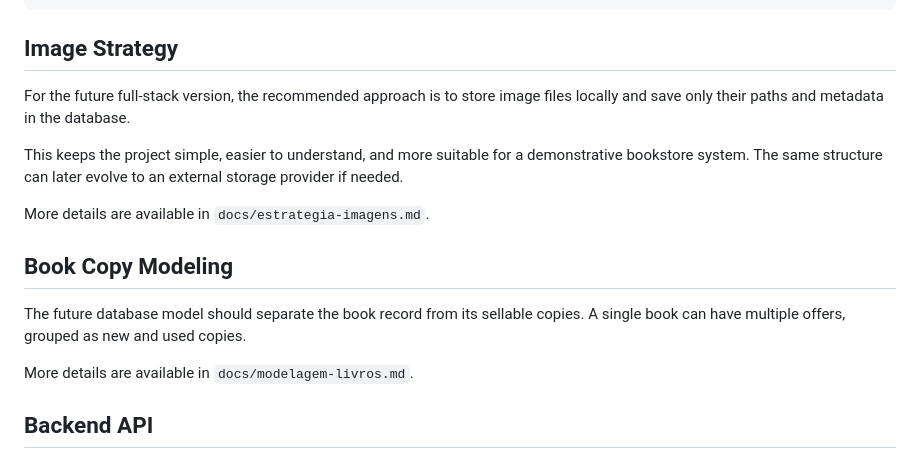
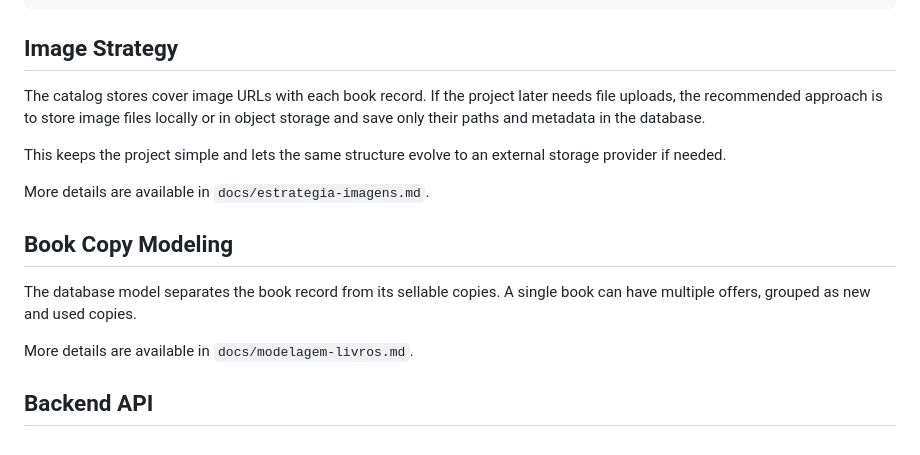
Before and after one commit to cauagreccodev/Sebo-Digital-Site, a Markdown page: README.md, the part around one of its changes. Rendered like a GitHub page.

```diff
--- a/README.md
+++ b/README.md
@@ -64,15 +76,15 @@ carrinho.html
 
 ## Image Strategy
 
-For the future full-stack version, the recommended approach is to store image files locally and save only their paths and metadata in the database.
+The catalog stores cover image URLs with each book record. If the project later needs file uploads, the recommended approach is to store image files locally or in object storage and save only their paths and metadata in the database.
 
-This keeps the project simple, easier to understand, and more suitable for a demonstrative bookstore system. The same structure can later evolve to an external storage provider if needed.
+This keeps the project simple and lets the same structure evolve to an external storage provider if needed.
 
 More details are available in `docs/estrategia-imagens.md`.
 
 ## Book Copy Modeling
 
-The future database model should separate the book record from its sellable copies. A single book can have multiple offers, grouped as new and used copies.
+The database model separates the book record from its sellable copies. A single book can have multiple offers, grouped as new and used copies.
 
 More details are available in `docs/modelagem-livros.md`.
 
```
Also changed, not shown: other parts of README.md (+32 -8 lines).
